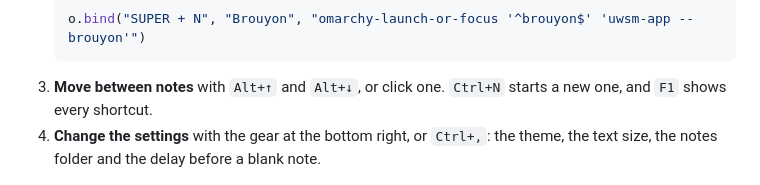
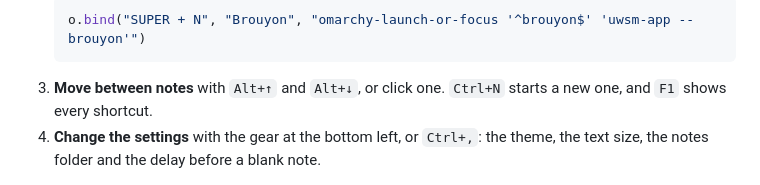
Before and after one commit to 314r/brouyon, a Markdown page: README.md, the part around the change. GitHub-like rendering.

````diff
--- a/README.md
+++ b/README.md
@@ -86,7 +86,7 @@ line again. `sudo pacman -R brouyon` removes it and leaves your notes alone.
    ```
 3. **Move between notes** with `Alt+↑` and `Alt+↓`, or click one. `Ctrl+N` starts a new one,
    and `F1` shows every shortcut.
-4. **Change the settings** with the gear at the bottom right, or `Ctrl+,`: the theme, the text
+4. **Change the settings** with the gear at the bottom left, or `Ctrl+,`: the theme, the text
    size, the notes folder and the delay before a blank note.
 
 <img width="100%" alt="Brouyon's Settings window over the list of notes, on its Notes page, with the notes folder, the buttons to change or open it, and the delay before a blank note" src="screenshots/screenshot-2026-11-13_21-45-47-brouyon.png" />
````
Also changed, not shown: DOC.md (+3 -3 lines), screenshots/markdown-note.png, 3 other files.
